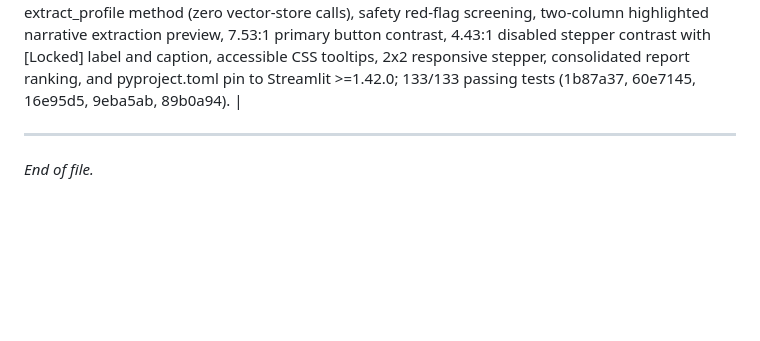
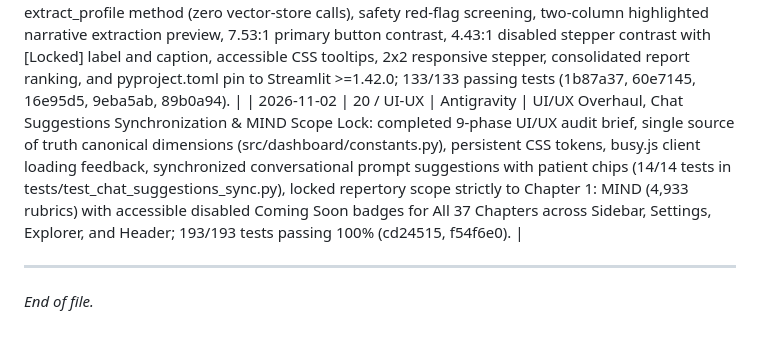
Before and after one commit to Krishna200608/kent-ai, a Markdown page: Context/PROGRESS.md, the part around the change. Drawn GitHub-style; blank space fills up the shorter version.

Commit message:
docs(progress): document Phase 20 UI/UX overhaul, suggestions sync, and MIND scope lock

```diff
--- a/Context/PROGRESS.md
+++ b/Context/PROGRESS.md
@@ -603,6 +603,7 @@ pytest tests/ -v
 | 2026-10-31 | 17 / PDF | Antigravity | Publication-Grade PDF Clinical Report Redesign: modernized src/dashboard/pdf_exporter.py with executive midnight/emerald hero header, Primary Clinical Simillimum Feature Box (Rank #1 highlight, Kent Grade breakdown G3/G2/G1, lead margin over #2), OCR artifact cleaner (_clean_rubric_path), calibrated 540pt table widths with repeatRows=1, and two-pass NumberedCanvas with running clinical headers and dynamic 'Page X of Y' footers (a86b27f). |
 | 2026-10-31 | 18 / Summary | Antigravity | Dynamic Physician Brief & Patient Case Summarizer: implemented src/pipeline/case_summarizer.py using local LLaMA 3 8B via Ollama with robust clinical extractive fallback; integrated clinical_summary into ClinicalCase model, SQLite schema, Step 2 (Review) with AI regeneration & physician adjustment, Step 4 (Report) narrative hero card, Markdown export, and Page 1 PDF clinical summary box; 109 passing tests. |
 | 2026-11-01 | 19 / Intake | Antigravity | Step 1 Clinical Narrative Intake Redesign & A11y Polish: segmented control mode switching, extraction_meta schema with backward-compatible SQLite migration, extract_profile method (zero vector-store calls), safety red-flag screening, two-column highlighted narrative extraction preview, 7.53:1 primary button contrast, 4.43:1 disabled stepper contrast with [Locked] label and caption, accessible CSS tooltips, 2x2 responsive stepper, consolidated report ranking, and pyproject.toml pin to Streamlit >=1.42.0; 133/133 passing tests (1b87a37, 60e7145, 16e95d5, 9eba5ab, 89b0a94). |
+| 2026-11-02 | 20 / UI-UX | Antigravity | UI/UX Overhaul, Chat Suggestions Synchronization & MIND Scope Lock: completed 9-phase UI/UX audit brief, single source of truth canonical dimensions (src/dashboard/constants.py), persistent CSS tokens, busy.js client loading feedback, synchronized conversational prompt suggestions with patient chips (14/14 tests in tests/test_chat_suggestions_sync.py), locked repertory scope strictly to Chapter 1: MIND (4,933 rubrics) with accessible disabled Coming Soon badges for All 37 Chapters across Sidebar, Settings, Explorer, and Header; 193/193 tests passing 100% (cd24515, f54f6e0). |
 
 ---
 
```
